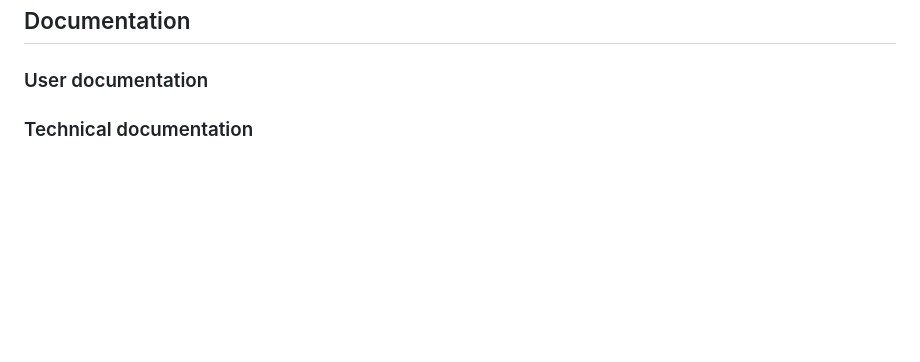
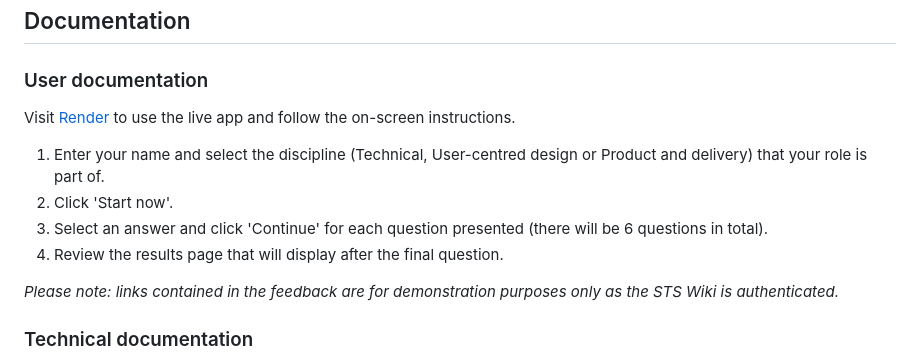
Before and after one commit to gilaineyo/if1_summative_AE2, a Markdown page: README.md, the part around the change. Rendered like a GitHub page; blank space fills up the shorter version.

Commit message:
adds user documentation

```diff
--- a/README.md
+++ b/README.md
@@ -83,6 +83,14 @@ This app is heavily dependant on content, so the code design addresses this by p
 
 ### User documentation
 
+Visit [Render](https://if1-summative-ae2.onrender.com/) to use the live app and follow the on-screen instructions.
+1. Enter your name and select the discipline (Technical, User-centred design or Product and delivery) that your role is part of.
+2. Click 'Start now'.
+3. Select an answer and click 'Continue' for each question presented (there will be 6 questions in total).
+4. Review the results page that will display after the final question.
+
+*Please note: links contained in the feedback are for demonstration purposes only as the STS Wiki is authenticated.*
+
 ### Technical documentation
 
 This app uses Python v3.13.12, Flask v3.1.3 and pytest v9.0.2. For ease of installation the GOV.UK front-end framework is installed using compiled files, following [this installation documentation](https://frontend.design-system.service.gov.uk/install-using-precompiled-files/).
```
